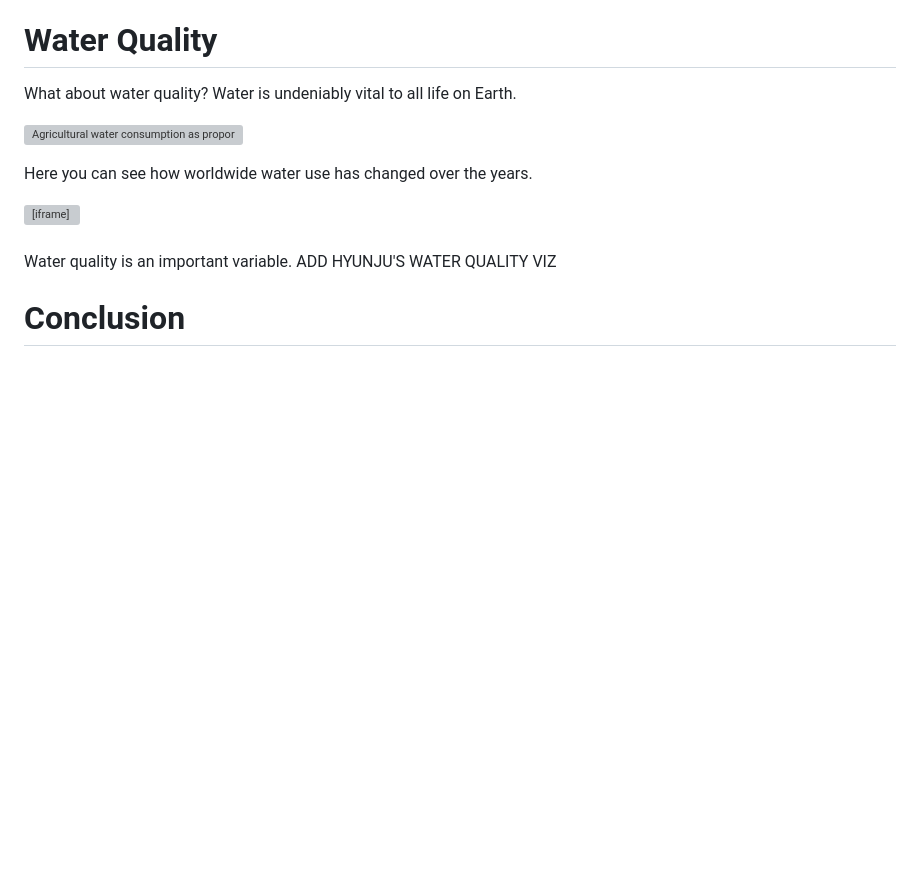
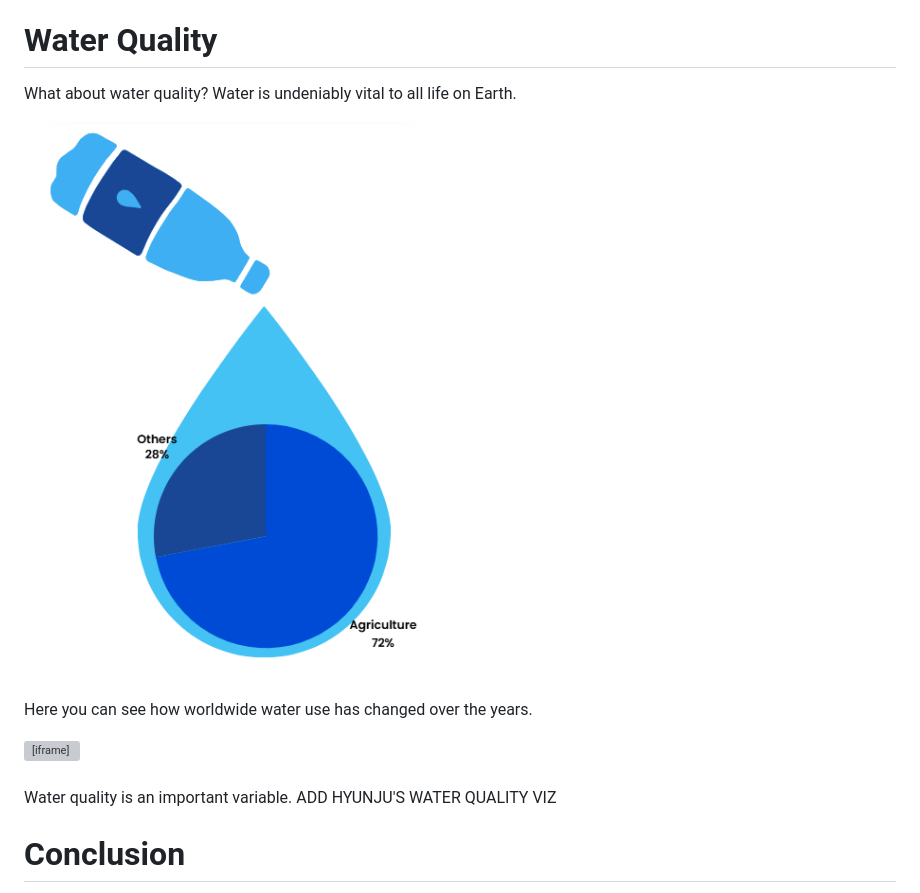
Before and after one commit to sliu750/Data-Visualization-Team-Project, a Markdown page: README.md, the part around the change. Rendered like a GitHub page; blank space fills up the shorter version; grey boxes are pictures that could not be loaded.

```diff
--- a/README.md
+++ b/README.md
@@ -72,7 +72,7 @@ There are ways to preserve biodiversity through practices such as crop rotation,
 
 What about water quality? Water is undeniably vital to all life on Earth.
 
-![Agricultural water consumption as proportion of total water usage](water%20infograph.png)
+![Agricultural water consumption as proportion of total water usage](water_infograph.png)
 
 Here you can see how worldwide water use has changed over the years.
 <iframe src="https://public.tableau.com/views/water_use2/Sheet1?:showVizHome=no&:embed=true"
```
